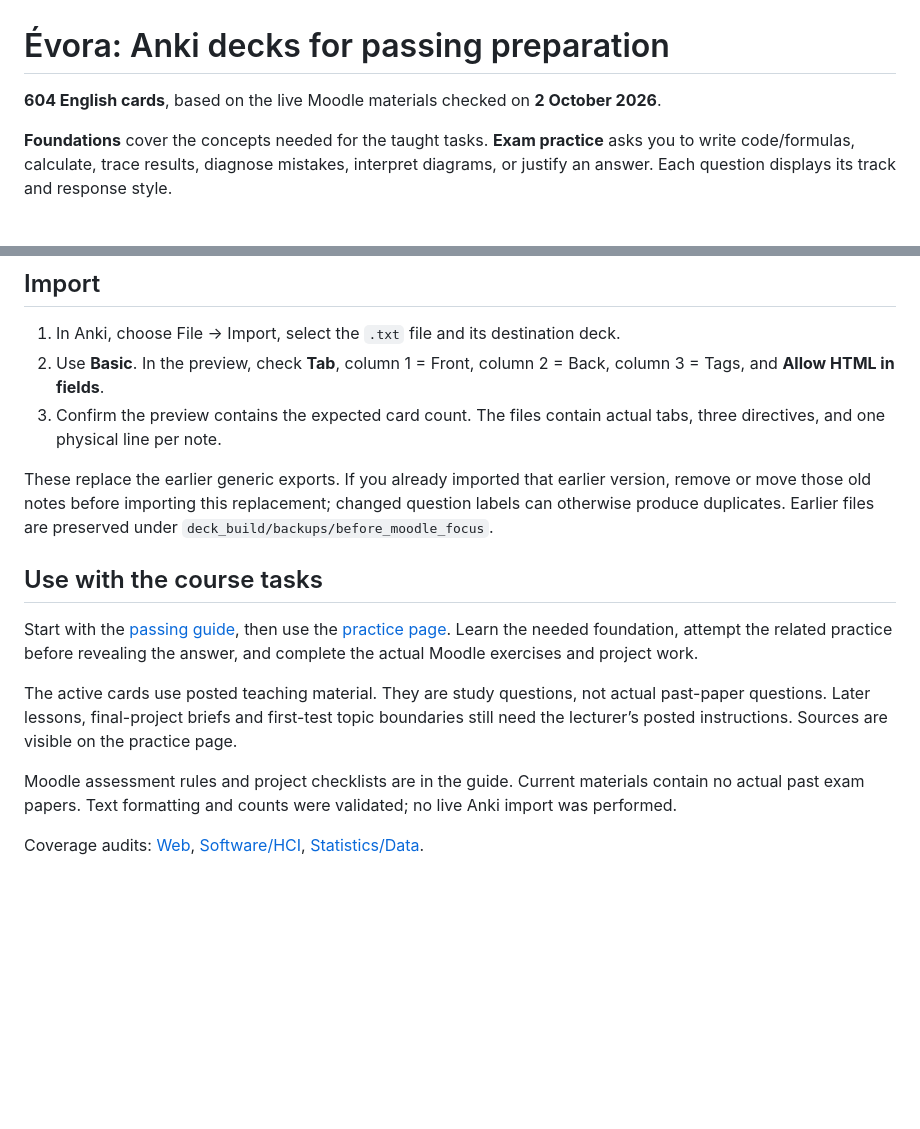
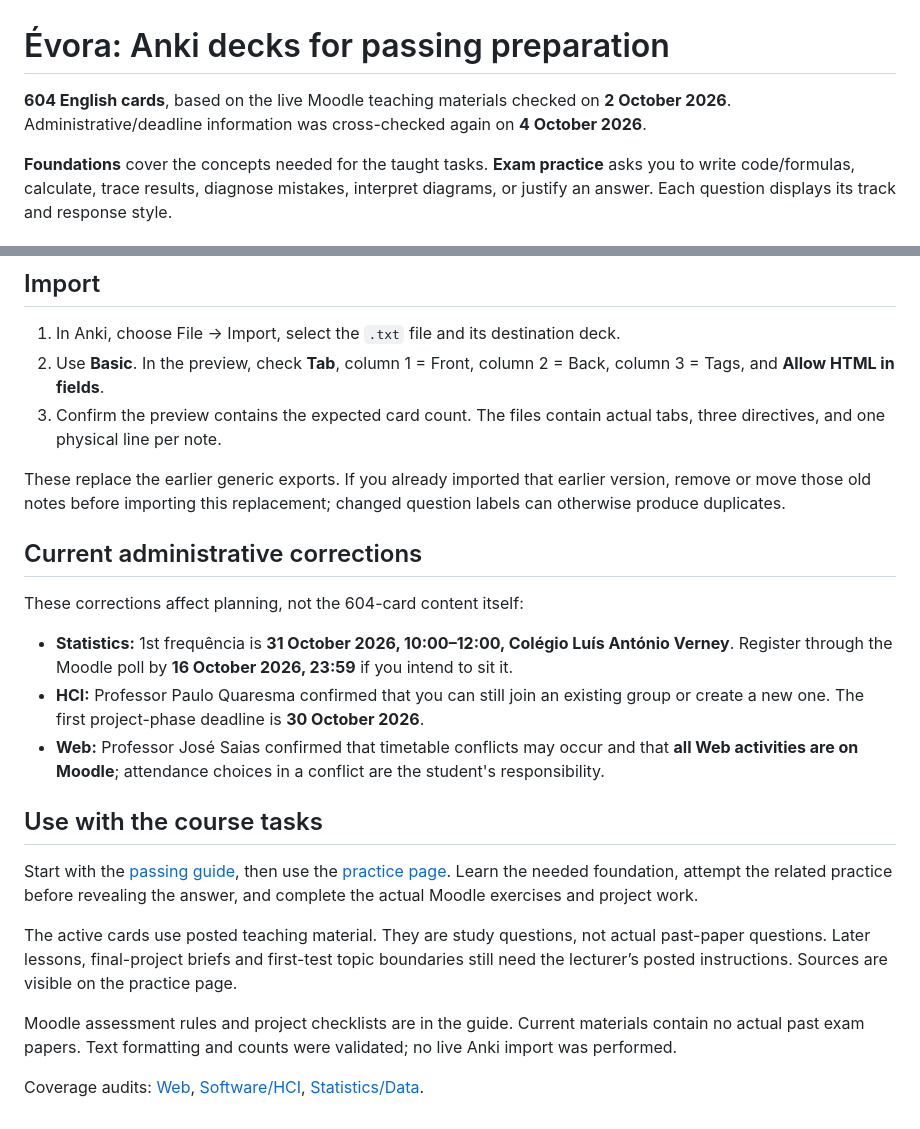
Before and after one commit to Hostilian/EVORACLASSES, a Markdown page: study/anki_decks/README.md, 2 parts joined by grey strips. Rendered like a GitHub page; blank space fills up the shorter version.

Commit message:
Fix Anki audit links and current status notes

```diff
--- a/study/anki_decks/README.md
+++ b/study/anki_decks/README.md
@@ -1,6 +1,6 @@
 # Évora: Anki decks for passing preparation
 
-**604 English cards**, based on the live Moodle materials checked on **2 October 2026**.
+**604 English cards**, based on the live Moodle teaching materials checked on **2 October 2026**. Administrative/deadline information was cross-checked again on **4 October 2026**.
 
 **Foundations** cover the concepts needed for the taught tasks. **Exam practice** asks you to write code/formulas, calculate, trace results, diagnose mistakes, interpret diagrams, or justify an answer. Each question displays its track and response style.
 
@@ -24,7 +24,15 @@ Alternatively, import [all foundations](All_Foundations.txt) and [all exam pract
 2. Use **Basic**. In the preview, check **Tab**, column 1 = Front, column 2 = Back, column 3 = Tags, and **Allow HTML in fields**.
 3. Confirm the preview contains the expected card count. The files contain actual tabs, three directives, and one physical line per note.
 
-These replace the earlier generic exports. If you already imported that earlier version, remove or move those old notes before importing this replacement; changed question labels can otherwise produce duplicates. Earlier files are preserved under `deck_build/backups/before_moodle_focus`.
+These replace the earlier generic exports. If you already imported that earlier version, remove or move those old notes before importing this replacement; changed question labels can otherwise produce duplicates.
+
+## Current administrative corrections
+
+These corrections affect planning, not the 604-card content itself:
+
+- **Statistics:** 1st frequência is **31 October 2026, 10:00–12:00, Colégio Luís António Verney**. Register through the Moodle poll by **16 October 2026, 23:59** if you intend to sit it.
+- **HCI:** Professor Paulo Quaresma confirmed that you can still join an existing group or create a new one. The first project-phase deadline is **30 October 2026**.
+- **Web:** Professor José Saias confirmed that timetable conflicts may occur and that **all Web activities are on Moodle**; attendance choices in a conflict are the student's responsibility.
 
 ## Use with the course tasks
 
```
Also changed, not shown: other parts of study/anki_decks/README.md (+1 -1 lines).
